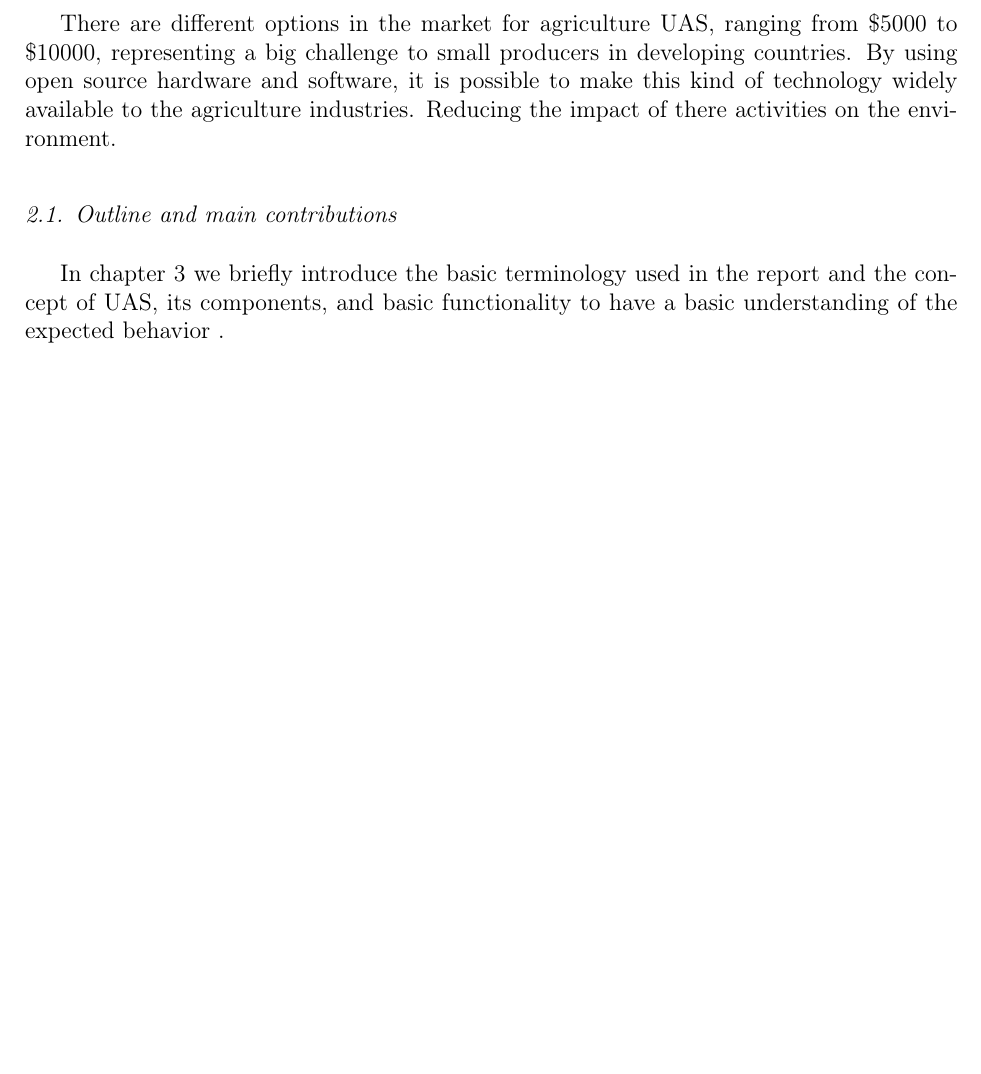
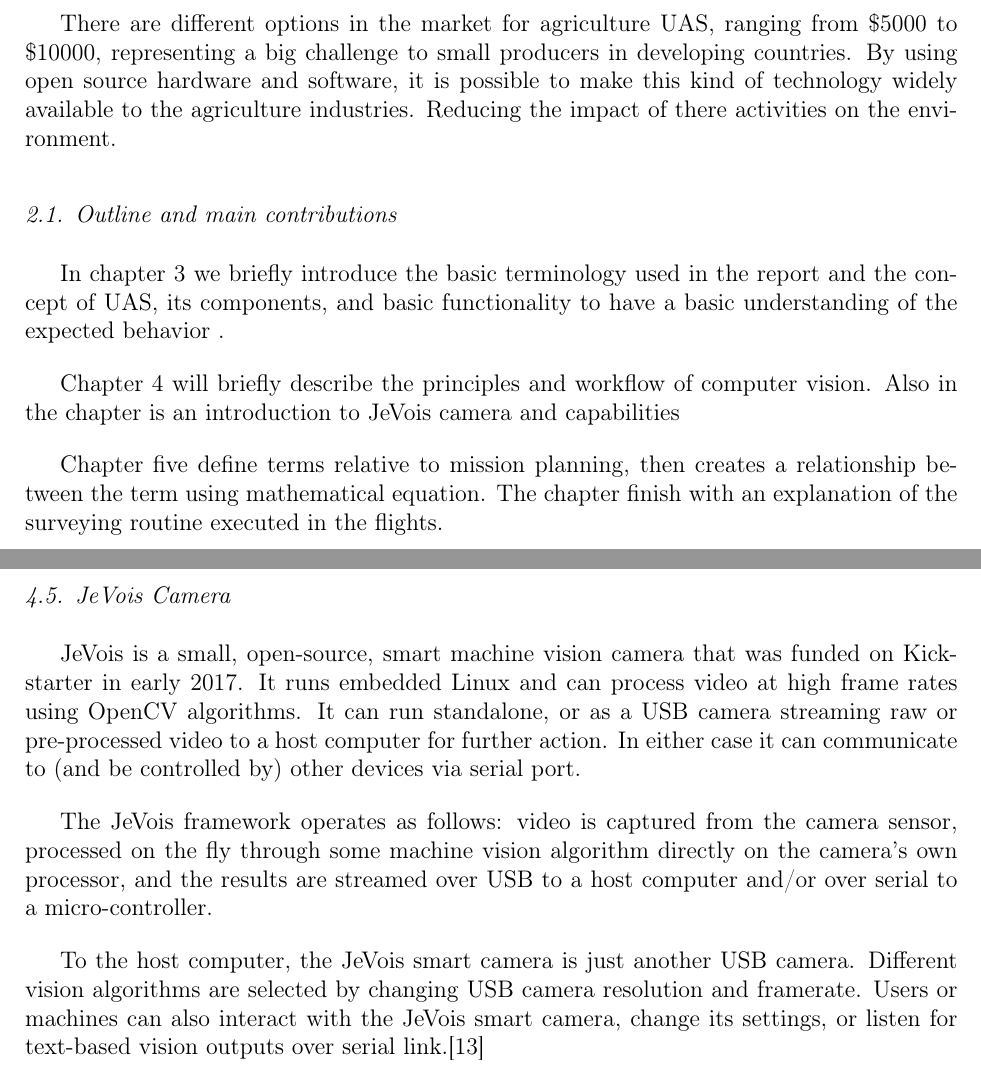
Before and after one commit to fearmi/A.-Ferencz-s-Thesis, a LaTeX paper (main.tex, which reads Capitulos/ComputerVision.tex, previo/intro.tex): part of page 9 of 28 before the commit and two parts of pages 9 and 17 of 29 after it, the two joined at a grey line, cut so that both start at the same text, the shorter picture padded with empty space. Compiled offline with pdfLaTeX.

Commit message:
Adaptacion de la intro

```diff
--- a/Capitulos/ComputerVision.tex
+++ b/Capitulos/ComputerVision.tex
@@ -57,3 +57,10 @@ Techniques developed for computer vision have many application in the fields of
     \item Domestic robots.
     \item Image restoration.
 \end{enumerate}
+
+\subsection{JeVois Camera}
+JeVois is a small, open-source, smart machine vision camera that was funded on Kickstarter in early 2017. It runs embedded Linux and can process video at high frame rates using OpenCV algorithms. It can run standalone, or as a USB camera streaming raw or pre-processed video to a host computer for further action. In either case it can communicate to (and be controlled by) other devices via serial port.
+
+The JeVois framework operates as follows: video is captured from the camera sensor, processed on the fly through some machine vision algorithm directly on the camera's own processor, and the results are streamed over USB to a host computer and/or over serial to a micro-controller.
+
+To the host computer, the JeVois smart camera is just another USB camera. Different vision algorithms are selected by changing USB camera resolution and framerate. Users or machines can also interact with the JeVois smart camera, change its settings, or listen for text-based vision outputs over serial link.\cite{JeVois}
--- a/previo/intro.tex
+++ b/previo/intro.tex
@@ -15,3 +15,7 @@ There are different options in the market for agriculture UAS, ranging from \$50
 
 \subsection{Outline and main contributions}
 In chapter 3 we briefly introduce the basic terminology used in the report and the concept of UAS, its components, and basic functionality to have a basic understanding of the expected behavior .
+
+Chapter 4 will briefly describe the principles and workflow of computer vision. Also in the chapter is an introduction to JeVois camera and capabilities
+
+Chapter five define terms relative to mission planning, then creates a relationship between the term using mathematical equation.  The chapter finish with an explanation of the surveying routine executed in the flights.
```
Also changed, not shown: Capitulos/MissionPlanning.tex (+2 -2 lines), Final/Bibliografia.bib (+10 -0 lines).
